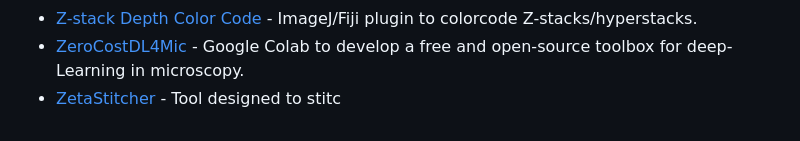
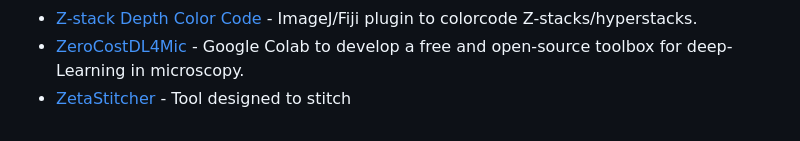
Before and after one commit to inoue0426/awesome-computational-biology, a Markdown page: imaging.md, the part around the change. GitHub-like rendering.

Commit message:
Update imaging.md
Co-authored-by: gemini-code-assist[bot] <176961590+gemini-code-assist[bot]@users.noreply.github.com>

```diff
--- a/imaging.md
+++ b/imaging.md
@@ -191,4 +191,4 @@ budding cells from bright-field stacks.
 - [XitoSBML](https://github.com/spatialsimulator/XitoSBML) - ImageJ plugin which creates a Spatial SBML model from segmented images.
 - [Z-stack Depth Color Code](https://github.com/ekatrukha/ZstackDepthColorCode) - ImageJ/Fiji plugin to colorcode Z-stacks/hyperstacks.
 - [ZeroCostDL4Mic](https://github.com/HenriquesLab/ZeroCostDL4Mic) - Google Colab to develop a free and open-source toolbox for deep-Learning in microscopy.
-- [ZetaStitcher](https://github.com/lens-biophotonics/ZetaStitcher) - Tool designed to stitc
+- [ZetaStitcher](https://github.com/lens-biophotonics/ZetaStitcher) - Tool designed to stitch
```
